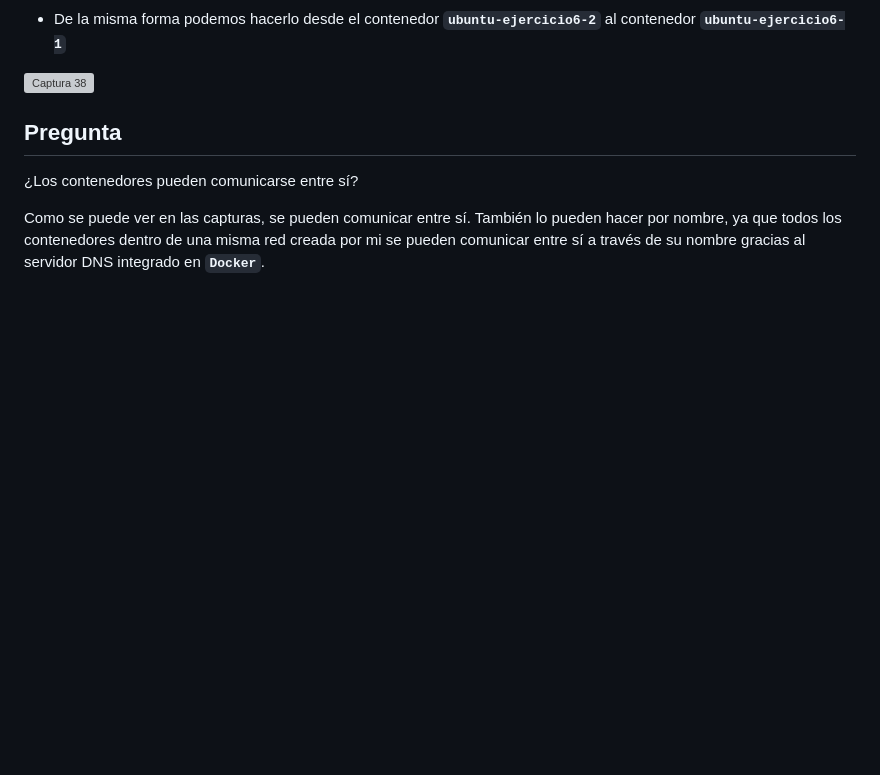
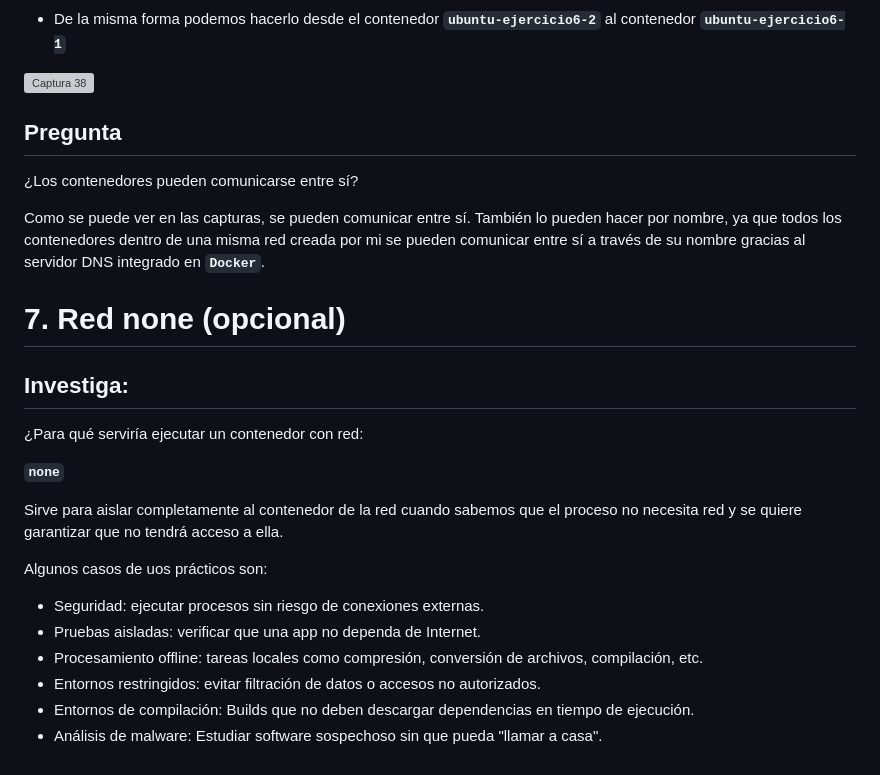
Before and after one commit to josedavid-quero/docker-lab, a Markdown page: README.md, the part around the change. Drawn GitHub-style; blank space fills up the shorter version; grey boxes are pictures that could not be loaded.

Commit message:
Ejercicio 7

```diff
--- a/README.md
+++ b/README.md
@@ -279,3 +279,22 @@ Para conocer las direcciones IP de los contenedores, ejecutamos el comando:
 ¿Los contenedores pueden comunicarse entre sí?
 
 Como se puede ver en las capturas, se pueden comunicar entre sí. También lo pueden hacer por nombre, ya que todos los contenedores dentro de una misma red creada por mi se pueden comunicar entre sí a través de su nombre gracias al servidor DNS integrado en **`Docker`**.
+
+# 7. Red none (opcional)
+
+## Investiga:
+
+¿Para qué serviría ejecutar un contenedor con red:
+
+**`none`**
+
+Sirve para aislar completamente al contenedor de la red cuando sabemos que el proceso no necesita red y se quiere garantizar que no tendrá acceso a ella.
+
+Algunos casos de uos prácticos son:
+
+- Seguridad: ejecutar procesos sin riesgo de conexiones externas.
+- Pruebas aisladas: verificar que una app no dependa de Internet.
+- Procesamiento offline: tareas locales como compresión, conversión de archivos, compilación, etc.
+- Entornos restringidos: evitar filtración de datos o accesos no autorizados.
+- Entornos de compilación: Builds que no deben descargar dependencias en tiempo de ejecución.
+- Análisis de malware: Estudiar software sospechoso sin que pueda "llamar a casa".
```
